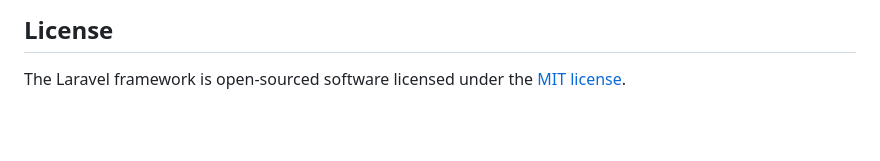
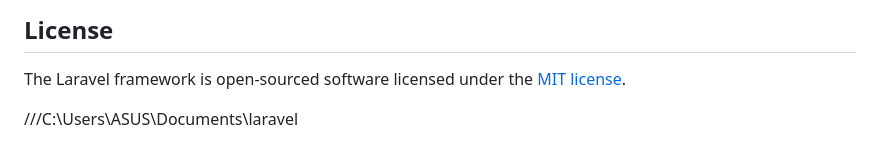
Before and after one commit to TONG77777/onlinemarketplace, a Markdown page: README.md, the part around the change. Drawn GitHub-style; blank space fills up the shorter version.

```diff
--- a/README.md
+++ b/README.md
@@ -62,3 +62,6 @@ If you discover a security vulnerability within Laravel, please send an e-mail t
 ## License
 
 The Laravel framework is open-sourced software licensed under the [MIT license](https://opensource.org/licenses/MIT).
+
+
+///C:\Users\ASUS\Documents\laravel
```
